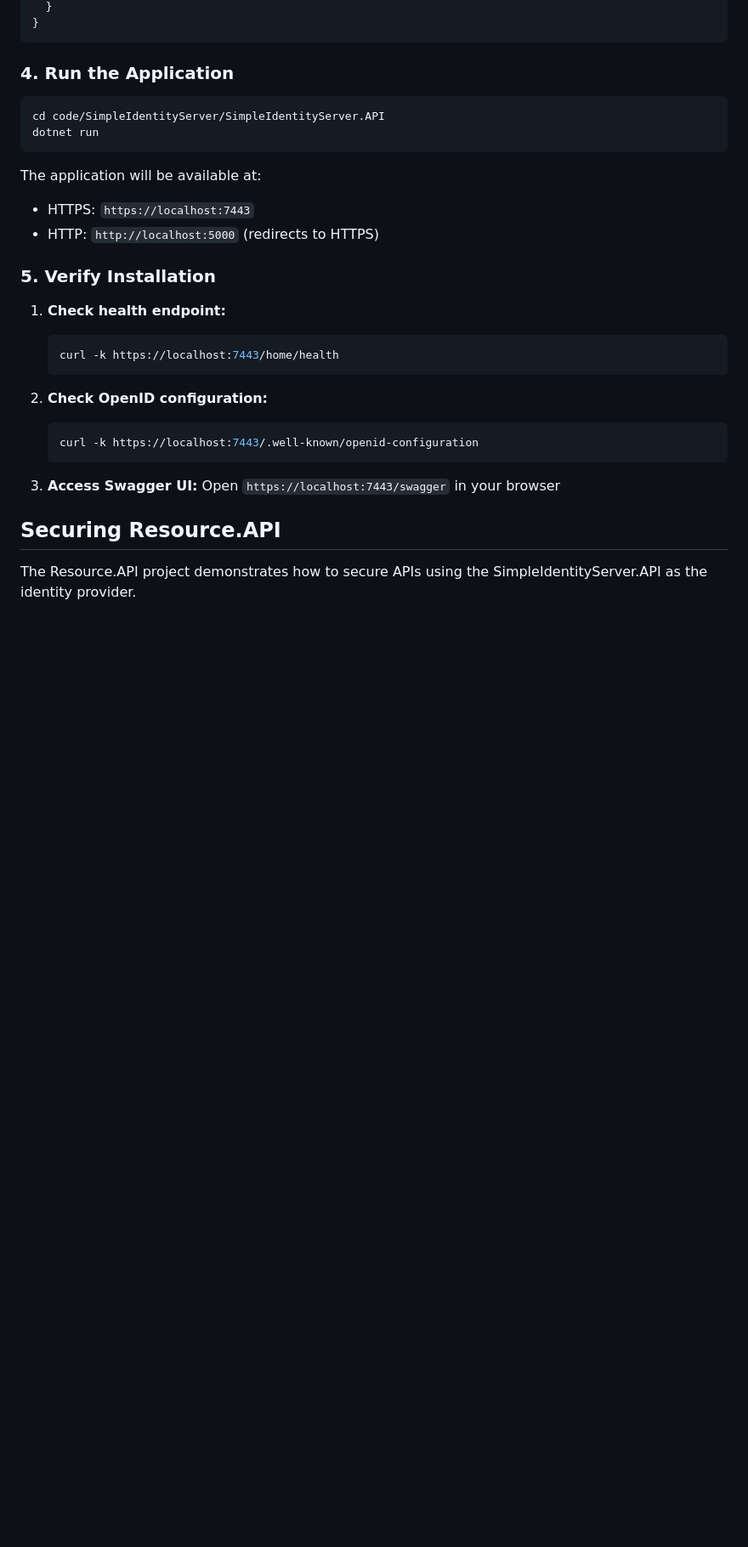
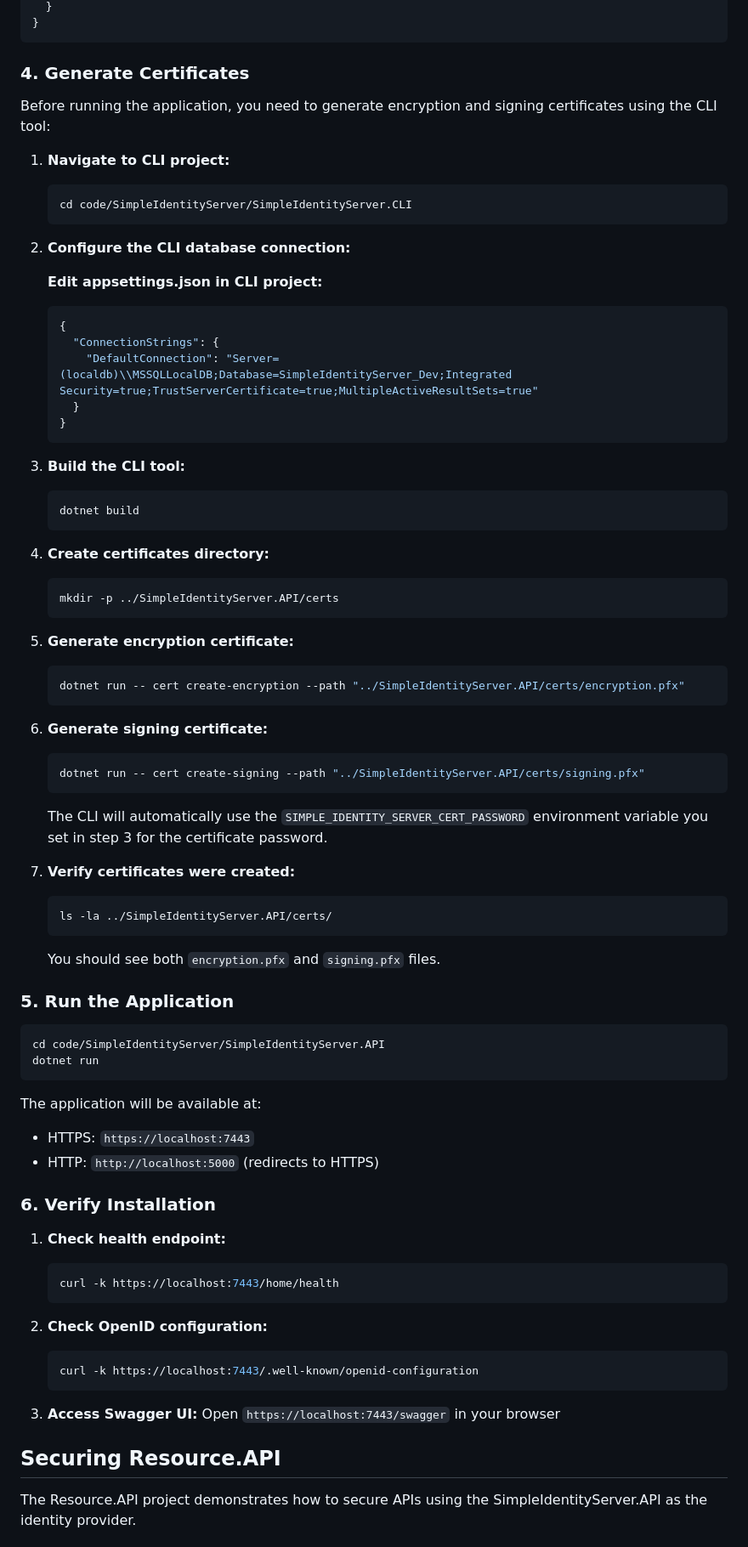
Before and after one commit to gnairooze/simple-identity-server, a Markdown page: README.md, the part around the change. Shown: that part at 85% size. GitHub-like rendering; blank space fills up the shorter version.

Commit message:
Add certificate generation steps to README.md
Updated the README.md to include detailed instructions for
generating encryption and signing certificates using the CLI
tool. Steps include configuring the CLI database connection,
building the CLI tool, and creating the necessary certificates
directory. Adjusted the application run instructions to reflect
this new prerequisite and updated section numbering accordingly.

````diff
--- a/README.md
+++ b/README.md
@@ -286,7 +286,56 @@ SIMPLE_IDENTITY_SERVER_CERT_PASSWORD=YourCertPassword123!
 }
 ```
 
-### 4. Run the Application
+### 4. Generate Certificates
+
+Before running the application, you need to generate encryption and signing certificates using the CLI tool:
+
+1. **Navigate to CLI project:**
+   ```bash
+   cd code/SimpleIdentityServer/SimpleIdentityServer.CLI
+   ```
+
+2. **Configure the CLI database connection:**
+
+   **Edit appsettings.json in CLI project:**
+   ```json
+   {
+     "ConnectionStrings": {
+       "DefaultConnection": "Server=(localdb)\\MSSQLLocalDB;Database=SimpleIdentityServer_Dev;Integrated Security=true;TrustServerCertificate=true;MultipleActiveResultSets=true"
+     }
+   }
+   ```
+
+3. **Build the CLI tool:**
+   ```bash
+   dotnet build
+   ```
+
+4. **Create certificates directory:**
+   ```bash
+   mkdir -p ../SimpleIdentityServer.API/certs
+   ```
+
+5. **Generate encryption certificate:**
+   ```bash
+   dotnet run -- cert create-encryption --path "../SimpleIdentityServer.API/certs/encryption.pfx"
+   ```
+
+6. **Generate signing certificate:**
+   ```bash
+   dotnet run -- cert create-signing --path "../SimpleIdentityServer.API/certs/signing.pfx"
+   ```
+
+   The CLI will automatically use the `SIMPLE_IDENTITY_SERVER_CERT_PASSWORD` environment variable you set in step 3 for the certificate password.
+
+7. **Verify certificates were created:**
+   ```bash
+   ls -la ../SimpleIdentityServer.API/certs/
+   ```
+
+   You should see both `encryption.pfx` and `signing.pfx` files.
+
+### 5. Run the Application
 
 ```bash
 cd code/SimpleIdentityServer/SimpleIdentityServer.API
@@ -297,7 +346,7 @@ The application will be available at:
 - HTTPS: `https://localhost:7443`
 - HTTP: `http://localhost:5000` (redirects to HTTPS)
 
-### 5. Verify Installation
+### 6. Verify Installation
 
 1. **Check health endpoint:**
    ```bash
````
